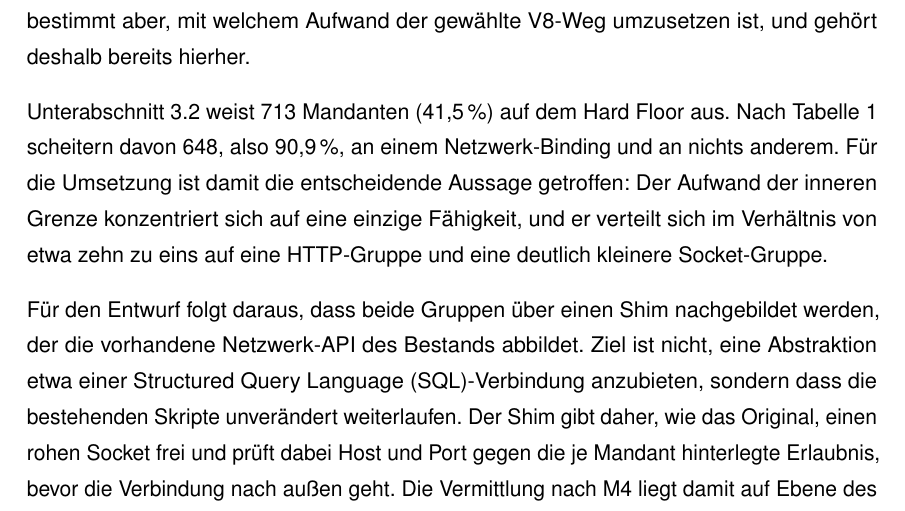
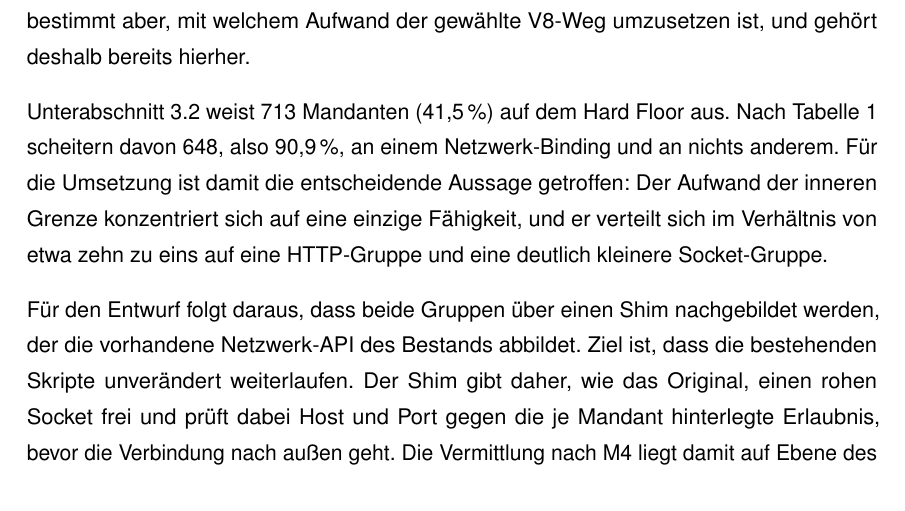
Before and after one commit to DeathsGun/thesis, a LaTeX document (main.tex, which reads kapitel/04-Entwurf/entwurf.tex): part of page 28 of 36, cut so that both start at the same text. Compiled offline with pdfLaTeX; a LaTeX package or settings file that is missing is left out.

Commit message:
Updates from Overleaf

```diff
--- a/kapitel/04-Entwurf/entwurf.tex
+++ b/kapitel/04-Entwurf/entwurf.tex
@@ -185,8 +185,7 @@ verteilt sich im Verhältnis von etwa zehn zu eins auf eine \ac{HTTP}-Gruppe und
 kleinere Socket-Gruppe.
 
 Für den Entwurf folgt daraus, dass beide Gruppen über einen Shim nachgebildet werden, der die
-vorhandene Netzwerk-\ac{API} des Bestands abbildet. Ziel ist nicht, eine Abstraktion etwa einer
-\ac{SQL}-Verbindung anzubieten, sondern dass die bestehenden Skripte unverändert weiterlaufen.
+vorhandene Netzwerk-\ac{API} des Bestands abbildet. Ziel ist, dass die bestehenden Skripte unverändert weiterlaufen.
 Der Shim gibt daher, wie das Original, einen rohen Socket frei und prüft dabei Host und Port
 gegen die je Mandant hinterlegte Erlaubnis, bevor die Verbindung nach außen geht. Die Vermittlung
 nach M4 liegt damit auf Ebene des Verbindungsaufbaus, nicht auf Ebene des Anwendungsprotokolls.
```
